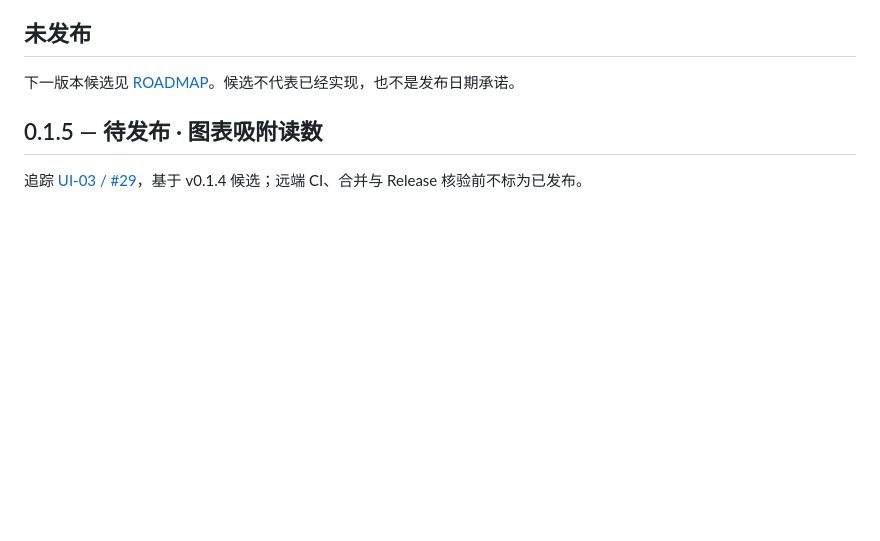
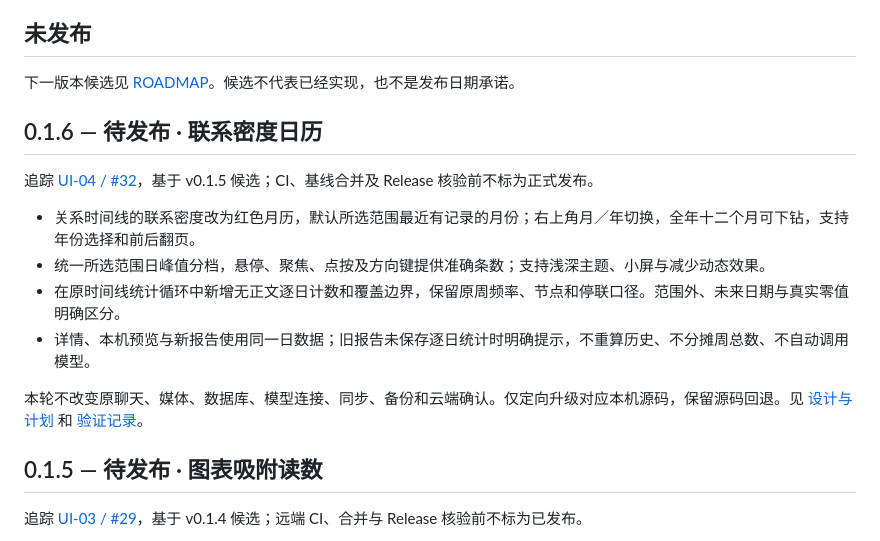
Before and after one commit to weihaoting123-ctrl/human-online-relationships, a Markdown page: CHANGELOG.md, the part around the change. GitHub-like rendering; blank space fills up the shorter version.

Commit message:
UI-04 v0.1.6: CHANGELOG.md

```diff
--- a/CHANGELOG.md
+++ b/CHANGELOG.md
@@ -5,6 +5,17 @@
 ## 未发布
 
 下一版本候选见 [ROADMAP](ROADMAP.md)。候选不代表已经实现，也不是发布日期承诺。
+
+## 0.1.6 — 待发布 · 联系密度日历
+
+追踪 [UI-04 / #32](https://github.com/weihaoting123-ctrl/human-online-relationships/issues/32)，基于 v0.1.5 候选；CI、基线合并及 Release 核验前不标为正式发布。
+
+- 关系时间线的联系密度改为红色月历，默认所选范围最近有记录的月份；右上角月／年切换，全年十二个月可下钻，支持年份选择和前后翻页。
+- 统一所选范围日峰值分档，悬停、聚焦、点按及方向键提供准确条数；支持浅深主题、小屏与减少动态效果。
+- 在原时间线统计循环中新增无正文逐日计数和覆盖边界，保留原周频率、节点和停联口径。范围外、未来日期与真实零值明确区分。
+- 详情、本机预览与新报告使用同一日数据；旧报告未保存逐日统计时明确提示，不重算历史、不分摊周总数、不自动调用模型。
+
+本轮不改变原聊天、媒体、数据库、模型连接、同步、备份和云端确认。仅定向升级对应本机源码，保留源码回退。见 [设计与计划](docs/plans/2026-09-15-density-calendar.md) 和 [验证记录](docs/reviews/v0.1.6-review.md)。
 
 ## 0.1.5 — 待发布 · 图表吸附读数
 
```
